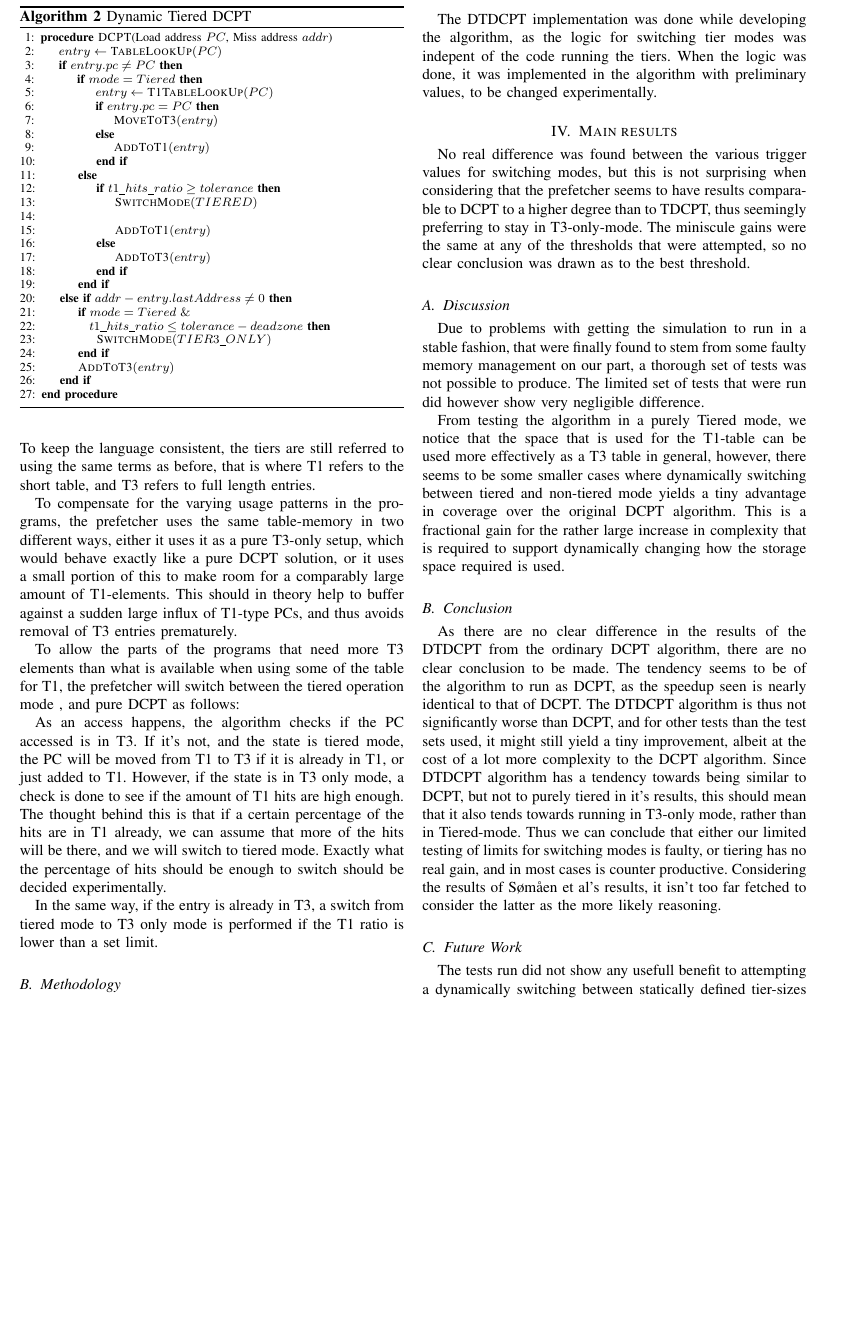
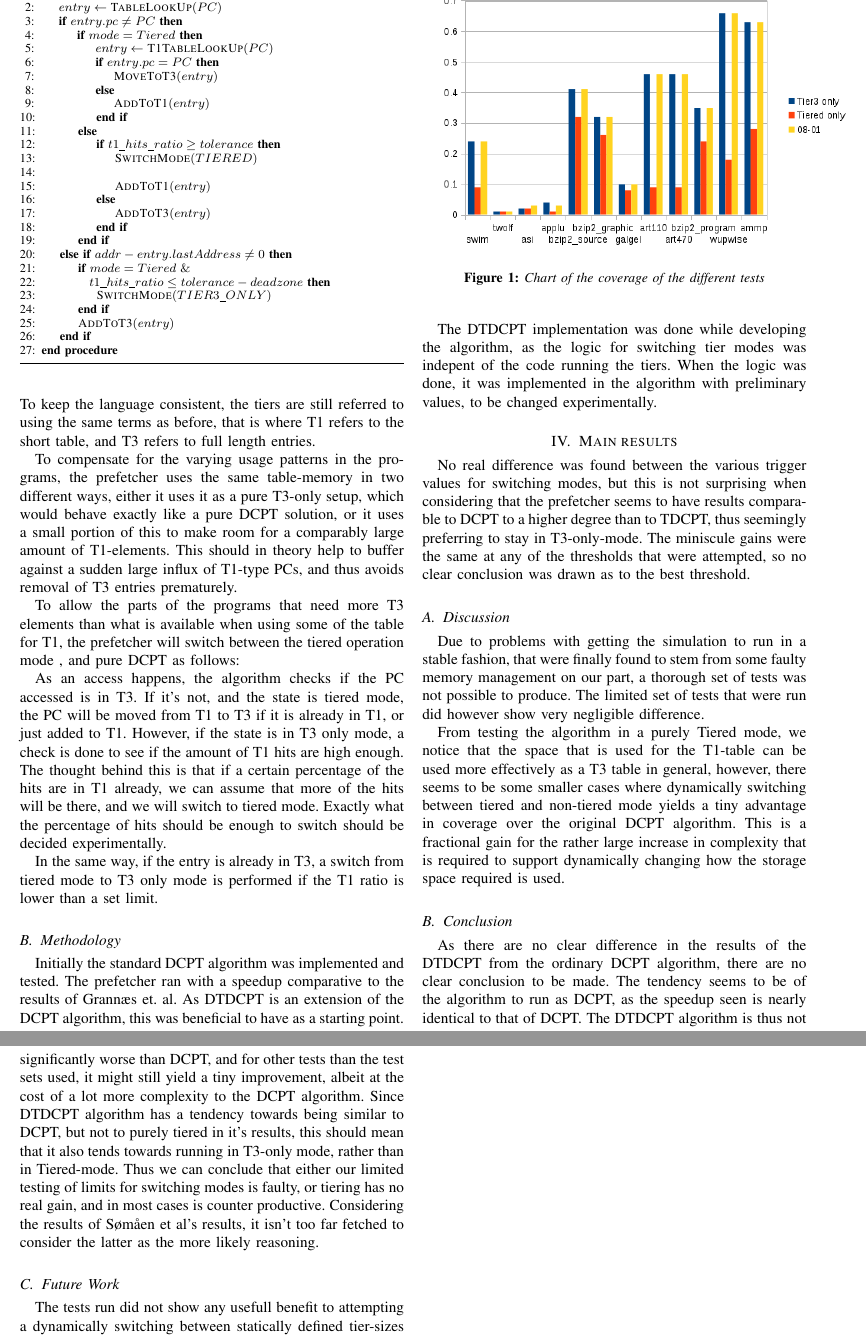
Before and after one commit to peterhgombos/dmark, a LaTeX paper (report/main.tex, which reads report/results.tex): part of page 2 of 3 before the commit and two parts of pages 2 and 3 of 3 after it, the two joined at a grey line, cut so that both start at the same text, the shorter picture padded with empty space. Compiled offline with pdfLaTeX.

Commit message:
Add chart

```diff
--- a/report/results.tex
+++ b/report/results.tex
@@ -1,4 +1,9 @@
 \section{Main results}
+\begin{figure}
+\centering
+\includegraphics[width=0.55\textwidth]{images/dmarkchart.png}
+\caption{Chart of the coverage of the different tests}
+\end{figure}
 No real difference was found between the various trigger values for switching modes,
 but this is not surprising when considering that the prefetcher seems to have results
 comparable to DCPT to a higher degree than to TDCPT, thus seemingly preferring to stay
```
Also changed, not shown: report/images/dmarkchart.png (added).
